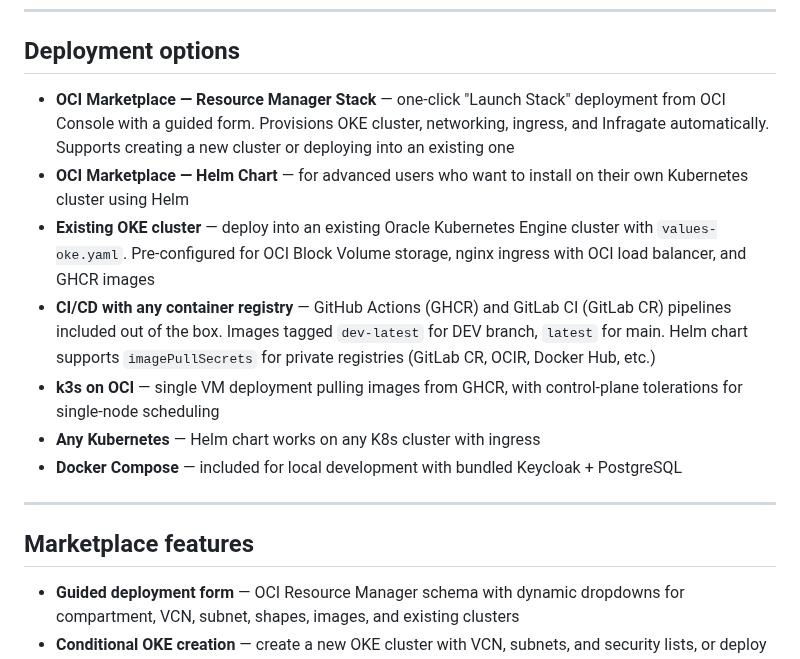
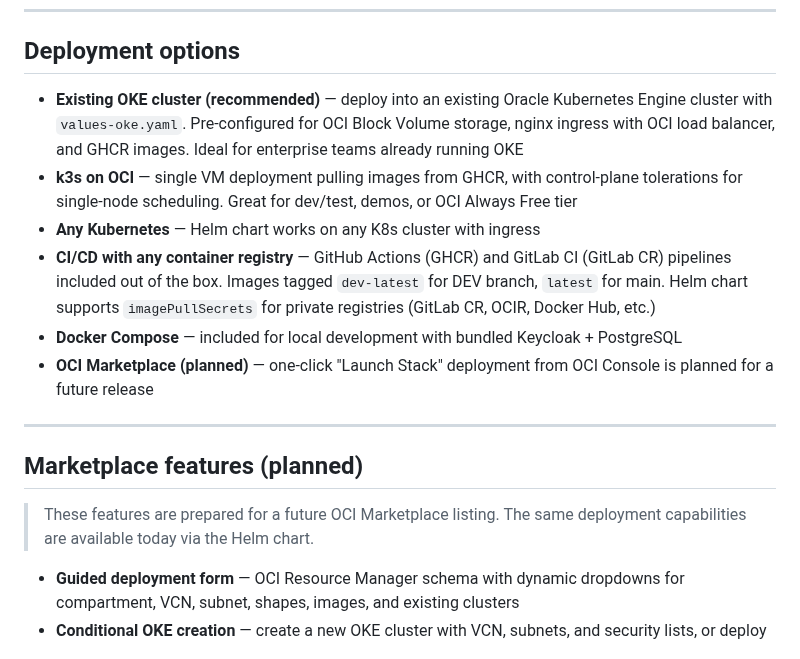
Before and after one commit to solvialab/infragate-landing, a Markdown page: docs/features.md, the part around the change. GitHub-like rendering.

```diff
--- a/docs/features.md
+++ b/docs/features.md
@@ -168,17 +168,18 @@ Five dedicated admin pages accessible to users with the `admin` role:
 
 ## Deployment options
 
-- **OCI Marketplace — Resource Manager Stack** — one-click "Launch Stack" deployment from OCI Console with a guided form. Provisions OKE cluster, networking, ingress, and Infragate automatically. Supports creating a new cluster or deploying into an existing one
-- **OCI Marketplace — Helm Chart** — for advanced users who want to install on their own Kubernetes cluster using Helm
-- **Existing OKE cluster** — deploy into an existing Oracle Kubernetes Engine cluster with `values-oke.yaml`. Pre-configured for OCI Block Volume storage, nginx ingress with OCI load balancer, and GHCR images
+- **Existing OKE cluster (recommended)** — deploy into an existing Oracle Kubernetes Engine cluster with `values-oke.yaml`. Pre-configured for OCI Block Volume storage, nginx ingress with OCI load balancer, and GHCR images. Ideal for enterprise teams already running OKE
+- **k3s on OCI** — single VM deployment pulling images from GHCR, with control-plane tolerations for single-node scheduling. Great for dev/test, demos, or OCI Always Free tier
+- **Any Kubernetes** — Helm chart works on any K8s cluster with ingress
 - **CI/CD with any container registry** — GitHub Actions (GHCR) and GitLab CI (GitLab CR) pipelines included out of the box. Images tagged `dev-latest` for DEV branch, `latest` for main. Helm chart supports `imagePullSecrets` for private registries (GitLab CR, OCIR, Docker Hub, etc.)
-- **k3s on OCI** — single VM deployment pulling images from GHCR, with control-plane tolerations for single-node scheduling
-- **Any Kubernetes** — Helm chart works on any K8s cluster with ingress
 - **Docker Compose** — included for local development with bundled Keycloak + PostgreSQL
+- **OCI Marketplace (planned)** — one-click "Launch Stack" deployment from OCI Console is planned for a future release
 
 ---
 
-## Marketplace features
+## Marketplace features (planned)
+
+> These features are prepared for a future OCI Marketplace listing. The same deployment capabilities are available today via the Helm chart.
 
 - **Guided deployment form** — OCI Resource Manager schema with dynamic dropdowns for compartment, VCN, subnet, shapes, images, and existing clusters
 - **Conditional OKE creation** — create a new OKE cluster with VCN, subnets, and security lists, or deploy into an existing cluster
```
